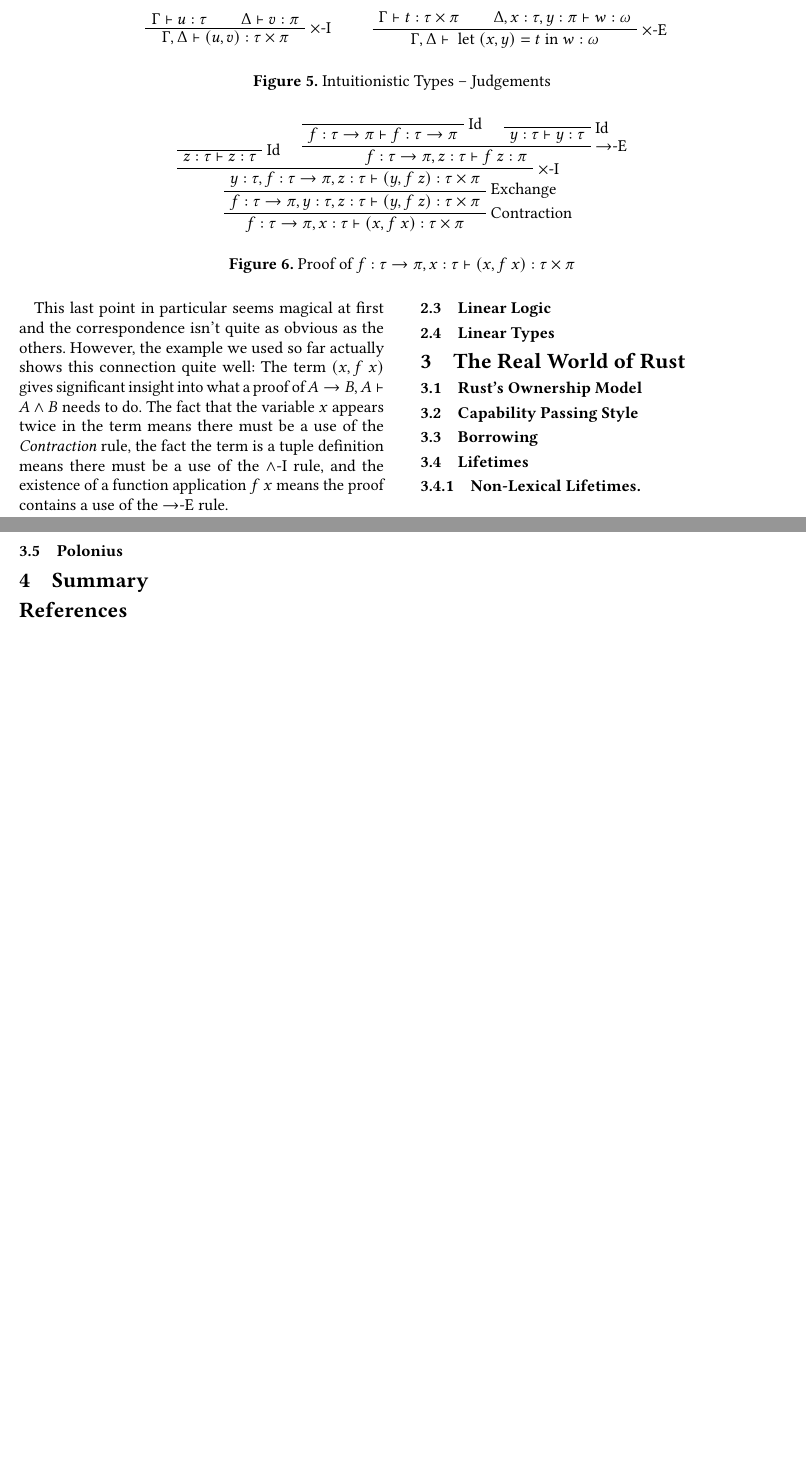
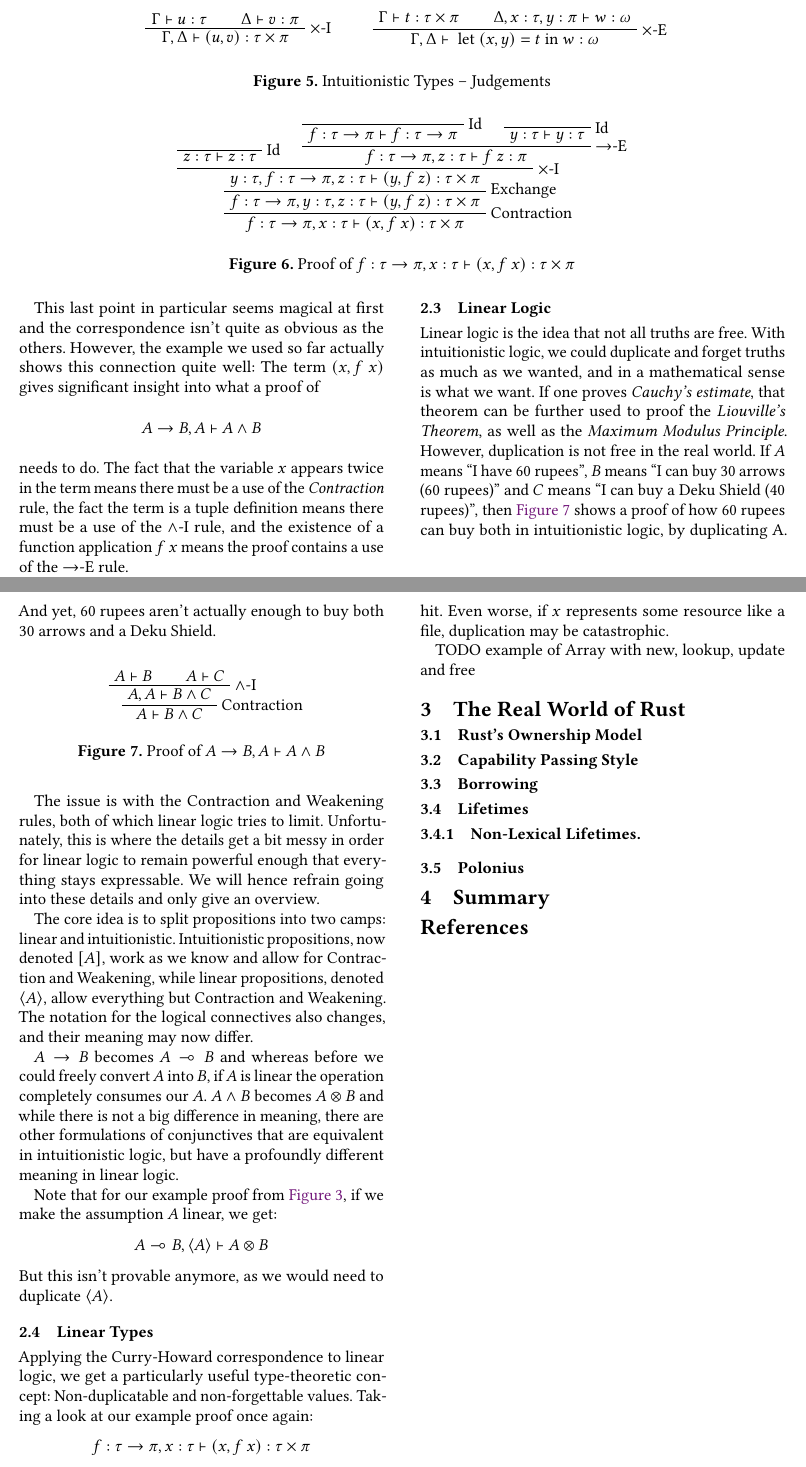
Before and after one commit to Treeniks/seminar-npic-borrow, a LaTeX paper (paper.tex): two parts of pages 3 and 4 of 4, joined at a grey line, cut so that both start at the same text, the shorter picture padded with empty space. Compiled offline with pdfLaTeX.

Commit message:
some linear logic and types stuff

```diff
--- a/paper.tex
+++ b/paper.tex
@@ -271,11 +271,46 @@ Astute readers, or those who have seen the Curry-Howard correspondence before, w
 
 This is the discovery made by (TODO authors Curry-Howard): propositions are types, and terms are proofs. The conjunction (\(A \land B\)) for propositions are pairs (\(\tau \times \pi\)) in the world of terms and types, implications (\(A \rightarrow B\)) are functions (\(\tau \rightarrow \pi\)) and terms uniquely represent a proof tree (modulo certain commutative properties TODO philip wadler ref).
 
-This last point in particular seems magical at first and the correspondence isn't quite as obvious as the others. However, the example we used so far actually shows this connection quite well: The term \((x, f\ x)\) gives significant insight into what a proof of \(A \rightarrow B, A \vdash A \land B\) needs to do. The fact that the variable \(x\) appears twice in the term means there must be a use of the \emph{Contraction} rule, the fact the term is a tuple definition means there must be a use of the \(\land\)\nobreakdash-I rule, and the existence of a function application \(f\ x\) means the proof contains a use of the \(\rightarrow\)\nobreakdash-E rule.
+This last point in particular seems magical at first and the correspondence isn't quite as obvious as the others. However, the example we used so far actually shows this connection quite well: The term \((x, f\ x)\) gives significant insight into what a proof of \[A \rightarrow B, A \vdash A \land B\] needs to do. The fact that the variable \(x\) appears twice in the term means there must be a use of the \emph{Contraction} rule, the fact the term is a tuple definition means there must be a use of the \(\land\)\nobreakdash-I rule, and the existence of a function application \(f\ x\) means the proof contains a use of the \(\rightarrow\)\nobreakdash-E rule.
 
 \subsection{Linear Logic} \label{sec:linear:logic}
 
+% https://www-users.cse.umn.edu/~arnold/502.s97/complex.pdf
+% page 13
+%
+% alts:
+% https://mccuan.math.gatech.edu/courses/6321/lars-ahlfors-complex-analysis-third-edition-mcgraw-hill-science_engineering_math-1979.pdf
+% page 138
+% also page 78 of https://noter.math.ku.dk/koman-12.pdf
+Linear logic is the idea that not all truths are free. With intuitionistic logic, we could duplicate and forget truths as much as we wanted, and in a mathematical sense is what we want. If one proves \emph{Cauchy's estimate}, that theorem can be further used to proof the \emph{Liouville's Theorem}, as well as the \emph{Maximum Modulus Principle}. However, duplication is not free in the real world. If \(A\) means \enquote{I have 60 rupees}, \(B\) means \enquote{I can buy 30 arrows (60 rupees)} and \(C\) means \enquote{I can buy a Deku Shield (40 rupees)}, then \autoref{fig:linear:logic:rupees} shows a proof of how 60 rupees can buy both in intuitionistic logic, by duplicating A. And yet, 60 rupees aren't actually enough to buy both 30 arrows and a Deku Shield.
+
+\begin{figure}[H]
+  \begin{prooftree}
+    \AxiomC{\(A \vdash B\)}
+    \AxiomC{\(A \vdash C\)}
+    \RightLabel{\(\land\)-I}
+    \BinaryInfC{\(A, A \vdash B \land C\)}
+    \RightLabel{Contraction}
+    \UnaryInfC{\(A \vdash B \land C\)}
+  \end{prooftree}
+
+  \captionof{figure}{Proof of \(A \rightarrow B, A \vdash A \land B\)} \label{fig:linear:logic:rupees}
+\end{figure}
+
+The issue is with the Contraction and Weakening rules, both of which linear logic tries to limit. Unfortunately, this is where the details get a bit messy in order for linear logic to remain powerful enough that everything stays expressable. We will hence refrain going into these details and only give an overview.
+
+The core idea is to split propositions into two camps: linear and intuitionistic. Intuitionistic propositions, now denoted \([A]\), work as we know and allow for Contraction and Weakening, while linear propositions, denoted \(\langle A\rangle\), allow everything but Contraction and Weakening. The notation for the logical connectives also changes, and their meaning may now differ.
+
+\(A \rightarrow B\) becomes \(A \multimap B\) and whereas before we could freely convert \(A\) into \(B\), if \(A\) is linear the operation completely consumes our \(A\). \(A \land B\) becomes \(A \otimes B\) and while there is not a big difference in meaning, there are other formulations of conjunctives that are equivalent in intuitionistic logic, but have a profoundly different meaning in linear logic.
+% TODO maybe reference philip wadler again, maybe write a footnote with more detail, or do an appendix with a full explanation?
+
+Note that for our example proof from \autoref{fig:intuitionistic:logic:proof}, if we make the assumption \(A\) linear, we get: \[A \multimap B, \langle A\rangle \vdash A \otimes B\] But this isn't provable anymore, as we would need to duplicate \(\langle A\rangle\).
+
 \subsection{Linear Types} \label{sec:linear:types}
+
+Applying the Curry-Howard correspondence to linear logic, we get a particularly useful type-theoretic concept: Non-duplicatable and non-forgettable values. Taking a look at our example proof once again: \[f : \tau \rightarrow \pi, x : \tau \vdash (x, f\ x) : \tau \times \pi\] The thing of interest is the duplication of \(x\). In a purely theoretical lambda calculus, this may be fine, but in real world programming \(x\) could be anything, including a highly limited resource. If \(x\) is a simple integer, it may be no problem to copy it like that, but if \(x\) is a large array, copying may be an unacceptable performance hit. Even worse, if \(x\) represents some resource like a file, duplication may be catastrophic.
+
+TODO example of Array with new, lookup, update and free
 
 \section{The Real World of Rust} \label{sec:real-world}
 
```
